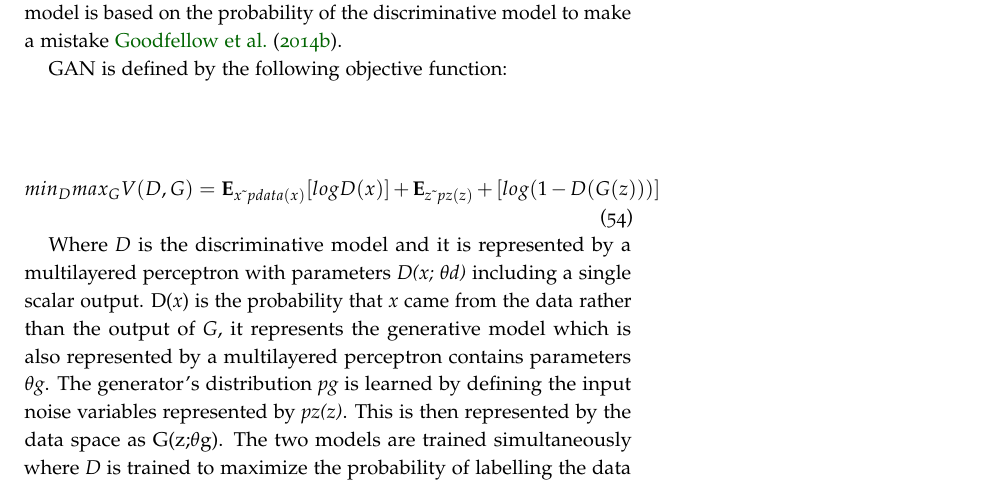
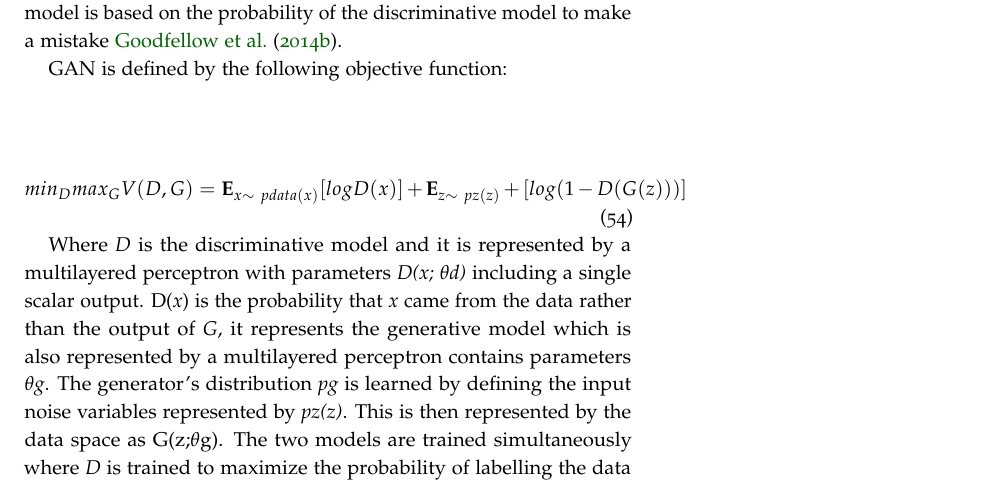
Before and after one commit to jp-um/machine_learning_handbook, a LaTeX thesis (ics5110_ml_handbook.tex, which reads terms/generativemodels_pm.tex): part of page 52 of 137, cut so that both start at the same text. Compiled offline with pdfLaTeX.

Commit message:
Update generativemodels_pm.tex

```diff
--- a/terms/generativemodels_pm.tex
+++ b/terms/generativemodels_pm.tex
@@ -34,7 +34,7 @@ Generative Adversarial Networks \index{Generative Adversarial Networks} (GAN) ar
 
 GAN is defined by the following objective function:
 \begin{equation}\label{minmax}
-min_{D}max_{G} V(D,G)= \mathbf{E}_{x \textasciitilde pdata(x)}[log D(x)] + \mathbf{E}_{z\textasciitilde pz(z)} + [log(1 - D(G(z)))]
+min_{D}max_{G} V(D,G)= \mathbf{E}_{x \sim\ pdata(x)}[log D(x)] + \mathbf{E}_{z\sim\ pz(z)} + [log(1 - D(G(z)))]
 \end{equation}
 
 Where \textit{D} is the discriminative model and it is represented by a multilayered perceptron with parameters \textit{D(x; $\theta$d)} including a single scalar output. D(\textit{x}) is the probability that \textit{x}  came from the data rather than the output of \textit{G}, it represents the generative model which is also represented by a multilayered perceptron contains parameters $\theta$\textit{g}. The generator's distribution \textit{pg} is learned by defining the input noise variables represented by \textit{pz(z)}. This is then represented by the data space as G(z;$\theta$g). The two models are trained simultaneously where \textit{D} is trained to maximize the probability of labelling the data \textit{x} as either if it came from the provided sample rather than from \textit{pg}, while \textit{G} is trained to minimize \textit{log(1-D(G(z)))}, therefore GANs follow a minmax game \citet{goodfellow:2014}.
```
